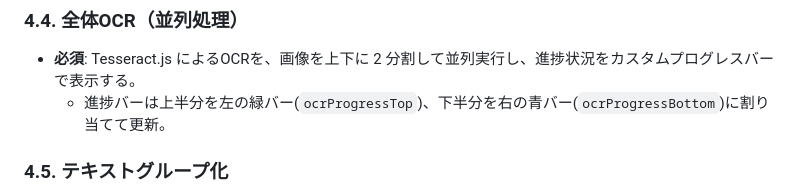
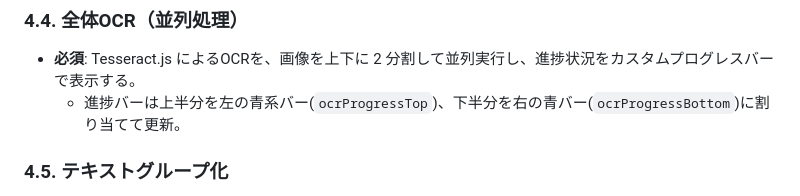
Before and after one commit to 50river/receipt_camera, a Markdown page: README.md, the part around the change. Rendered like a GitHub page.

Commit message:
README: ocrProgressTop description updated

```diff
--- a/README.md
+++ b/README.md
@@ -37,7 +37,7 @@
 
 ### 4.4. 全体OCR（並列処理）
 - **必須**: Tesseract.js によるOCRを、画像を上下に 2 分割して並列実行し、進捗状況をカスタムプログレスバーで表示する。
-  - 進捗バーは上半分を左の緑バー(`ocrProgressTop`)、下半分を右の青バー(`ocrProgressBottom`)に割り当てて更新。
+  - 進捗バーは上半分を左の青系バー(`ocrProgressTop`)、下半分を右の青バー(`ocrProgressBottom`)に割り当てて更新。
 
 ### 4.5. テキストグループ化
 - **必須**: OCR結果を行方向 (縦) → 列方向 (横) の 2 段階でグループ化し、赤枠で表示する。
```
